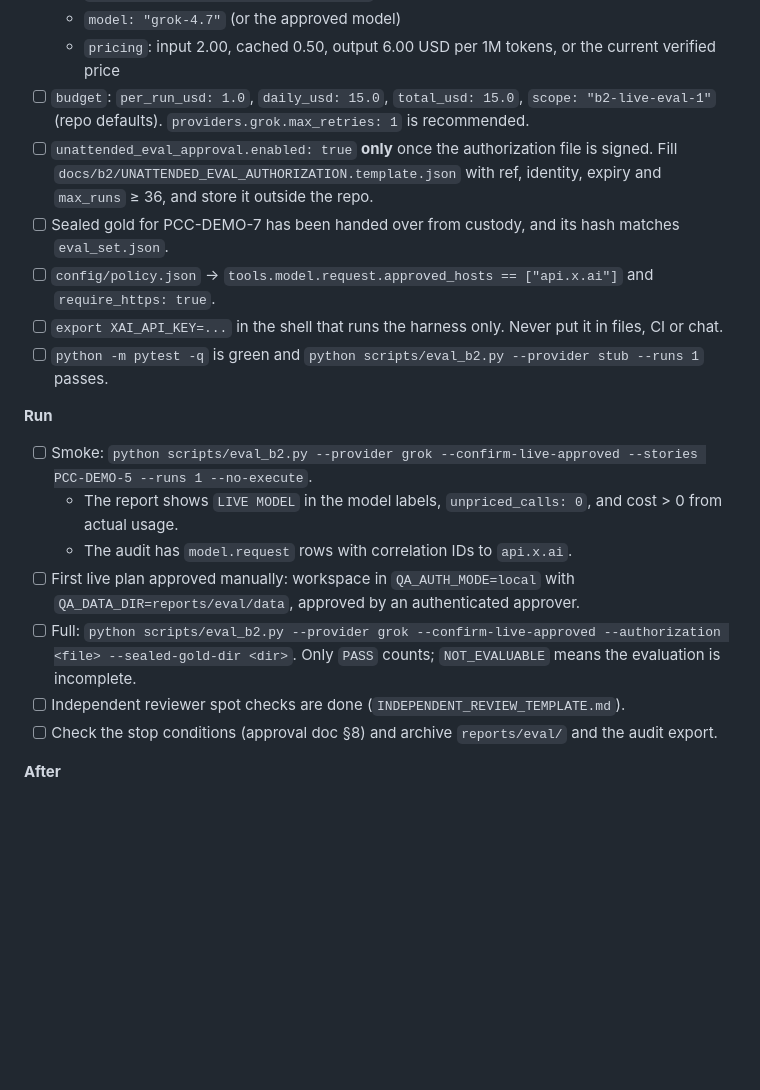
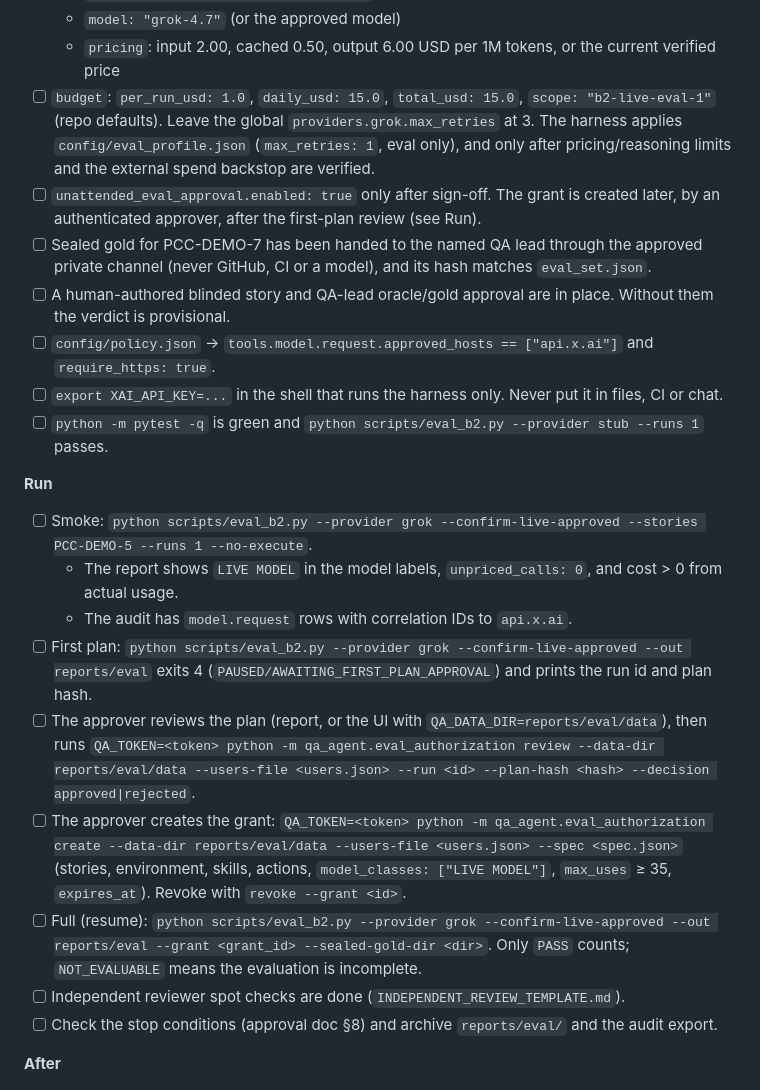
Before and after one commit to AnkitParekh007/grok-bots-agency, a Markdown page: docs/b2/ENABLE_LIVE_EVAL.md, the part around the change. Drawn GitHub-style; blank space fills up the shorter version.

```diff
--- a/docs/b2/ENABLE_LIVE_EVAL.md
+++ b/docs/b2/ENABLE_LIVE_EVAL.md
@@ -20,9 +20,10 @@ Do these in order. Stop at any unchecked item. Nothing in this repo enables Grok
   - `approval_ref: "<sign-off reference>"`
   - `model: "grok-4.7"` (or the approved model)
   - `pricing`: input 2.00, cached 0.50, output 6.00 USD per 1M tokens, or the current verified price
-- [ ] `budget`: `per_run_usd: 1.0`, `daily_usd: 15.0`, `total_usd: 15.0`, `scope: "b2-live-eval-1"` (repo defaults). `providers.grok.max_retries: 1` is recommended.
-- [ ] `unattended_eval_approval.enabled: true` **only** once the authorization file is signed. Fill `docs/b2/UNATTENDED_EVAL_AUTHORIZATION.template.json` with ref, identity, expiry and `max_runs` ≥ 36, and store it outside the repo.
-- [ ] Sealed gold for PCC-DEMO-7 has been handed over from custody, and its hash matches `eval_set.json`.
+- [ ] `budget`: `per_run_usd: 1.0`, `daily_usd: 15.0`, `total_usd: 15.0`, `scope: "b2-live-eval-1"` (repo defaults). Leave the global `providers.grok.max_retries` at 3. The harness applies `config/eval_profile.json` (`max_retries: 1`, eval only), and only after pricing/reasoning limits and the external spend backstop are verified.
+- [ ] `unattended_eval_approval.enabled: true` only after sign-off. The grant is created later, by an authenticated approver, after the first-plan review (see Run).
+- [ ] Sealed gold for PCC-DEMO-7 has been handed to the named QA lead through the approved private channel (never GitHub, CI or a model), and its hash matches `eval_set.json`.
+- [ ] A human-authored blinded story and QA-lead oracle/gold approval are in place. Without them the verdict is provisional.
 - [ ] `config/policy.json` → `tools.model.request.approved_hosts == ["api.x.ai"]` and `require_https: true`.
 - [ ] `export XAI_API_KEY=...` in the shell that runs the harness only. Never put it in files, CI or chat.
 - [ ] `python -m pytest -q` is green and `python scripts/eval_b2.py --provider stub --runs 1` passes.
@@ -31,8 +32,10 @@ Do these in order. Stop at any unchecked item. Nothing in this repo enables Grok
 - [ ] Smoke: `python scripts/eval_b2.py --provider grok --confirm-live-approved --stories PCC-DEMO-5 --runs 1 --no-execute`.
   - The report shows `LIVE MODEL` in the model labels, `unpriced_calls: 0`, and cost > 0 from actual usage.
   - The audit has `model.request` rows with correlation IDs to `api.x.ai`.
-- [ ] First live plan approved manually: workspace in `QA_AUTH_MODE=local` with `QA_DATA_DIR=reports/eval/data`, approved by an authenticated approver.
-- [ ] Full: `python scripts/eval_b2.py --provider grok --confirm-live-approved --authorization <file> --sealed-gold-dir <dir>`. Only `PASS` counts; `NOT_EVALUABLE` means the evaluation is incomplete.
+- [ ] First plan: `python scripts/eval_b2.py --provider grok --confirm-live-approved --out reports/eval` exits 4 (`PAUSED/AWAITING_FIRST_PLAN_APPROVAL`) and prints the run id and plan hash.
+- [ ] The approver reviews the plan (report, or the UI with `QA_DATA_DIR=reports/eval/data`), then runs `QA_TOKEN=<token> python -m qa_agent.eval_authorization review --data-dir reports/eval/data --users-file <users.json> --run <id> --plan-hash <hash> --decision approved|rejected`.
+- [ ] The approver creates the grant: `QA_TOKEN=<token> python -m qa_agent.eval_authorization create --data-dir reports/eval/data --users-file <users.json> --spec <spec.json>` (stories, environment, skills, actions, `model_classes: ["LIVE MODEL"]`, `max_uses` ≥ 35, `expires_at`). Revoke with `revoke --grant <id>`.
+- [ ] Full (resume): `python scripts/eval_b2.py --provider grok --confirm-live-approved --out reports/eval --grant <grant_id> --sealed-gold-dir <dir>`. Only `PASS` counts; `NOT_EVALUABLE` means the evaluation is incomplete.
 - [ ] Independent reviewer spot checks are done (`INDEPENDENT_REVIEW_TEMPLATE.md`).
 - [ ] Check the stop conditions (approval doc §8) and archive `reports/eval/` and the audit export.
 
```
Also changed, not shown: README.md (+3 -1 lines), docs/b2/LIVE_EVAL_APPROVAL_REQUEST.md (+11 -6 lines).
